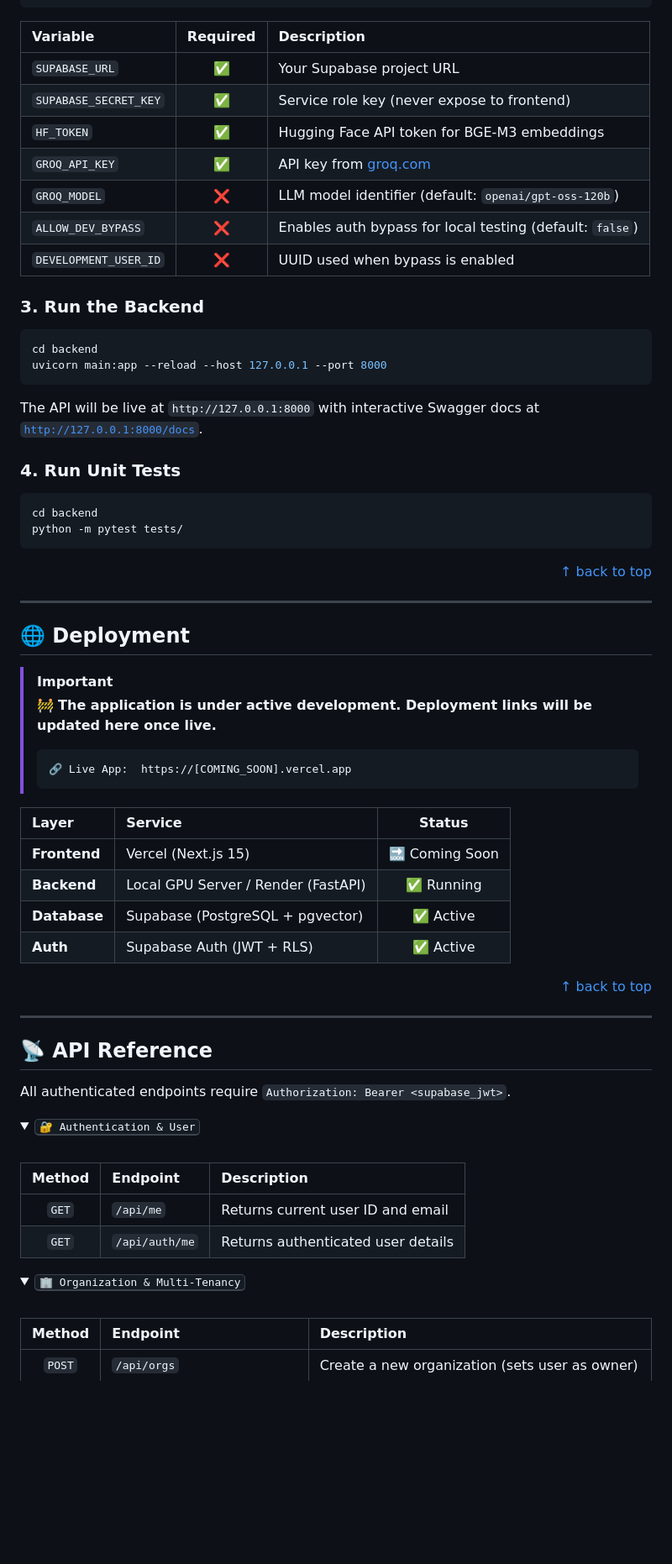
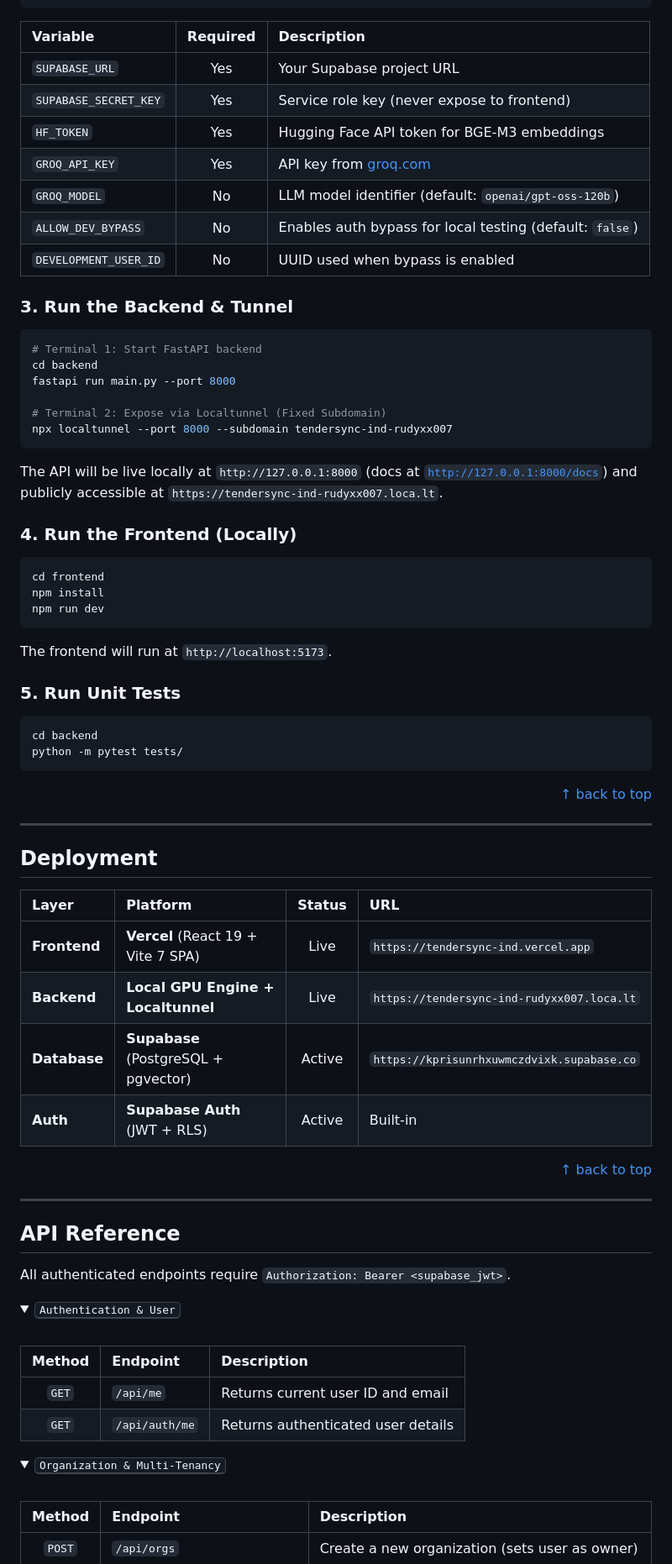
Before and after one commit to rudyxx007/TenderSync, a Markdown page: README.md, the part around one of its changes. Shown at 84% size. Rendered like a GitHub page; folded sections open; blank space fills up the shorter version.

Commit message:
Updated README documentation

````diff
--- a/README.md
+++ b/README.md
@@ -439,25 +441,36 @@ DEVELOPMENT_USER_ID=your-test-user-uuid
 
 | Variable                | Required | Description                                               |
 | :---------------------- | :------: | :-------------------------------------------------------- |
-| `SUPABASE_URL`        |    ✅    | Your Supabase project URL                                 |
-| `SUPABASE_SECRET_KEY` |    ✅    | Service role key (never expose to frontend)               |
-| `HF_TOKEN`            |    ✅    | Hugging Face API token for BGE-M3 embeddings              |
-| `GROQ_API_KEY`        |    ✅    | API key from [groq.com](https://groq.com/)                |
-| `GROQ_MODEL`          |    ❌    | LLM model identifier (default: `openai/gpt-oss-120b`)     |
-| `ALLOW_DEV_BYPASS`    |    ❌    | Enables auth bypass for local testing (default: `false`)   |
-| `DEVELOPMENT_USER_ID` |    ❌    | UUID used when bypass is enabled                          |
+| `SUPABASE_URL`        |    Yes   | Your Supabase project URL                                 |
+| `SUPABASE_SECRET_KEY` |    Yes   | Service role key (never expose to frontend)               |
+| `HF_TOKEN`            |    Yes   | Hugging Face API token for BGE-M3 embeddings              |
+| `GROQ_API_KEY`        |    Yes   | API key from [groq.com](https://groq.com/)                |
+| `GROQ_MODEL`          |    No    | LLM model identifier (default: `openai/gpt-oss-120b`)     |
+| `ALLOW_DEV_BYPASS`    |    No    | Enables auth bypass for local testing (default: `false`)   |
+| `DEVELOPMENT_USER_ID` |    No    | UUID used when bypass is enabled                          |
 
-### 3. Run the Backend
+### 3. Run the Backend & Tunnel
+```bash
+# Terminal 1: Start FastAPI backend
+cd backend
+fastapi run main.py --port 8000
 
-```bash
-cd backend
-uvicorn main:app --reload --host 127.0.0.1 --port 8000
+# Terminal 2: Expose via Localtunnel (Fixed Subdomain)
+npx localtunnel --port 8000 --subdomain tendersync-ind-rudyxx007
 ```
 
-The API will be live at `http://127.0.0.1:8000` with interactive Swagger docs at [`http://127.0.0.1:8000/docs`](http://127.0.0.1:8000/docs).
+The API will be live locally at `http://127.0.0.1:8000` (docs at [`http://127.0.0.1:8000/docs`](http://127.0.0.1:8000/docs)) and publicly accessible at `https://tendersync-ind-rudyxx007.loca.lt`.
 
-### 4. Run Unit Tests
+### 4. Run the Frontend (Locally)
+```bash
+cd frontend
+npm install
+npm run dev
+```
 
+The frontend will run at `http://localhost:5173`.
+
+### 5. Run Unit Tests
 ```bash
 cd backend
 python -m pytest tests/
@@ -467,32 +480,25 @@ python -m pytest tests/
 
 ---
 
-## 🌐 Deployment
+## Deployment
 
-> [!IMPORTANT]
-> 🚧 **The application is under active development. Deployment links will be updated here once live.**
->
-> ```
-> 🔗 Live App:  https://[COMING_SOON].vercel.app
-> ```
-
-| Layer              | Service                          |     Status     |
-| :----------------- | :------------------------------- | :------------: |
-| **Frontend** | Vercel (Next.js 15)              | 🔜 Coming Soon |
-| **Backend**  | Local GPU Server / Render (FastAPI) |   ✅ Running   |
-| **Database** | Supabase (PostgreSQL + pgvector) |   ✅ Active   |
-| **Auth**     | Supabase Auth (JWT + RLS)        |   ✅ Active   |
+| Layer | Platform | Status | URL |
+| :--- | :--- | :---: | :--- |
+| **Frontend** | **Vercel** (React 19 + Vite 7 SPA) | Live | `https://tendersync-ind.vercel.app` |
+| **Backend** | **Local GPU Engine + Localtunnel** | Live | `https://tendersync-ind-rudyxx007.loca.lt` |
+| **Database** | **Supabase** (PostgreSQL + pgvector) | Active | `https://kprisunrhxuwmczdvixk.supabase.co` |
+| **Auth** | **Supabase Auth** (JWT + RLS) | Active | Built-in |
 
 <p align="right"><a href="#readme-top">↑ back to top</a></p>
 
 ---
 
-## 📡 API Reference
+## API Reference
 
 All authenticated endpoints require `Authorization: Bearer <supabase_jwt>`.
 
 <details>
-<summary><kbd> 🔐 Authentication & User</kbd></summary>
+<summary><kbd>Authentication & User</kbd></summary>
 <br />
 
 | Method | Endpoint | Description |
@@ -503,7 +509,7 @@ All authenticated endpoints require `Authorization: Bearer <supabase_jwt>`.
 </details>
 
 <details>
-<summary><kbd> 🏢 Organization & Multi-Tenancy</kbd></summary>
+<summary><kbd>Organization & Multi-Tenancy</kbd></summary>
 <br />
 
 | Method | Endpoint | Description |
````
Also changed, not shown: other parts of README.md (+147 -141 lines).
